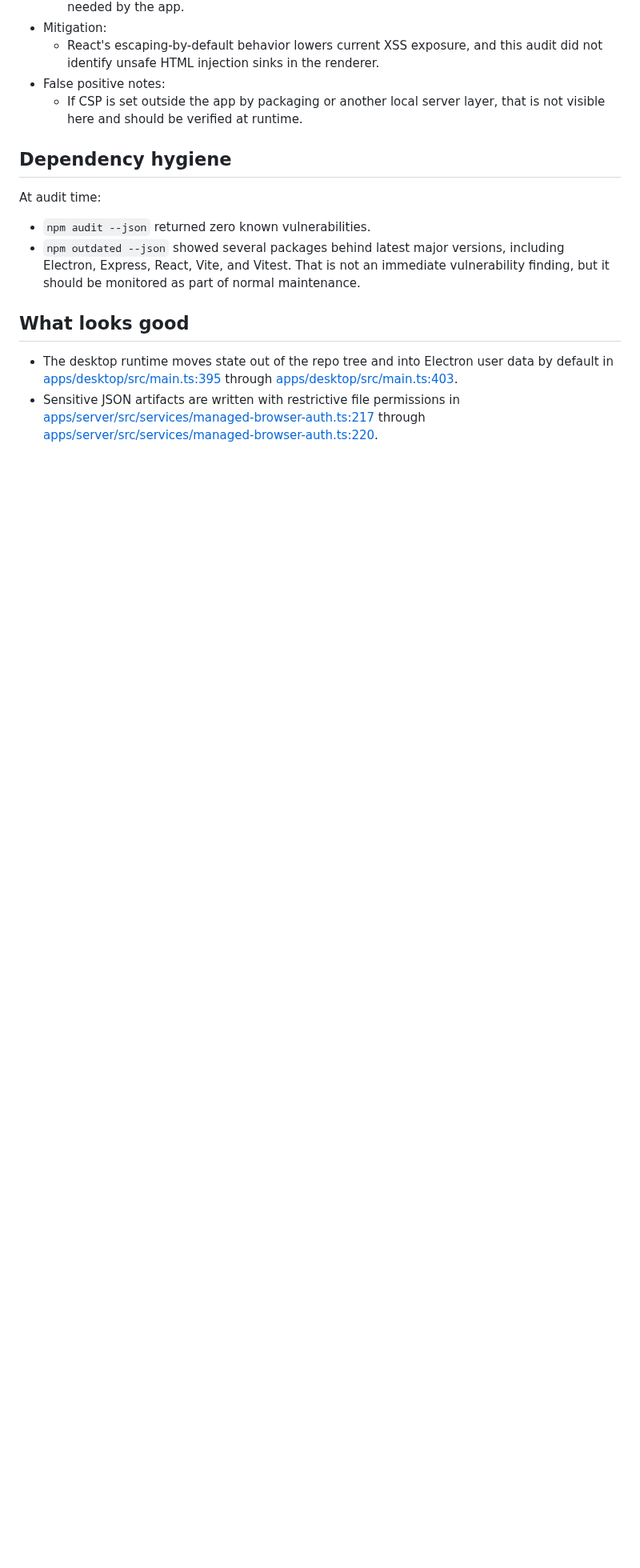
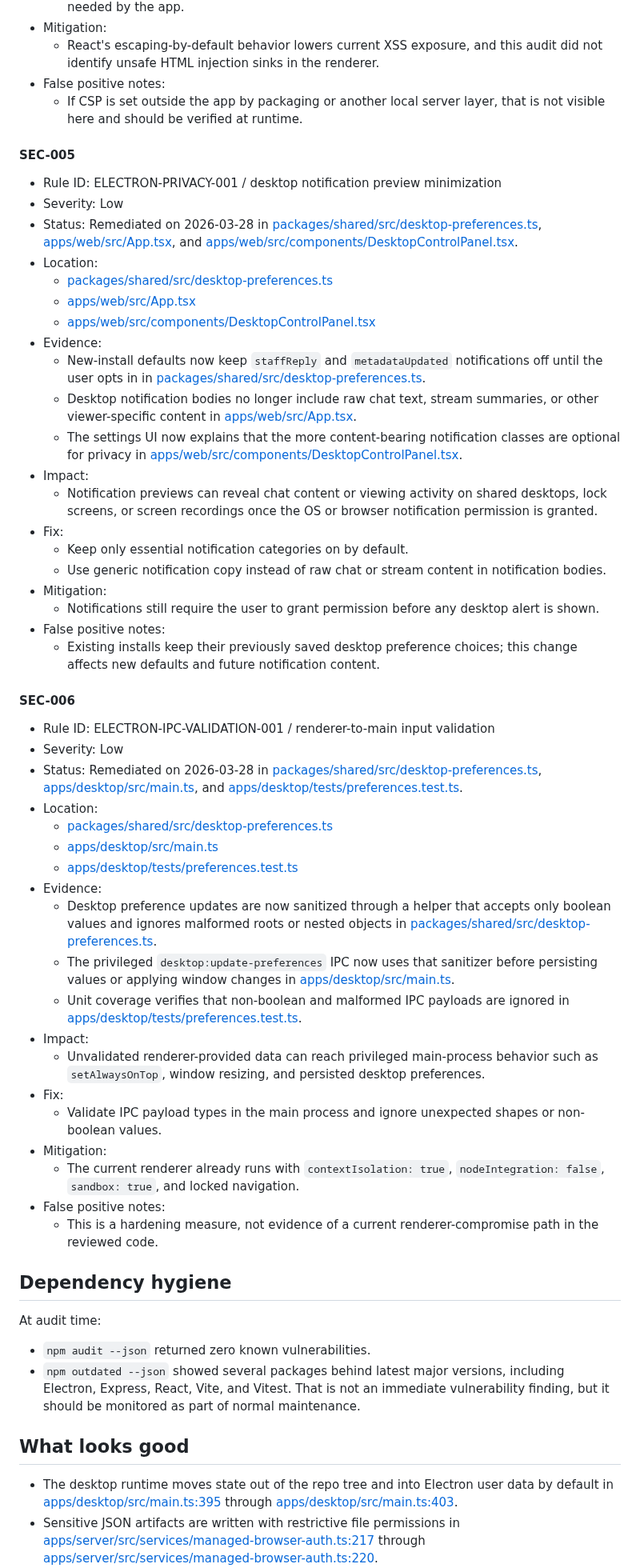
Before and after one commit to NeonN3mesis/unofficial-wan-client, a Markdown page: docs/security-audit-2026-03-28.md, the part around one of its changes. Shown at 80% size. GitHub-like rendering; blank space fills up the shorter version.

Commit message:
Harden desktop prefs and refresh UI docs

```diff
--- a/docs/security-audit-2026-03-28.md
+++ b/docs/security-audit-2026-03-28.md
@@ -127,6 +129,49 @@ This report is intentionally public-safe. It does not include exploit walkthroug
 - False positive notes:
   - If CSP is set outside the app by packaging or another local server layer, that is not visible here and should be verified at runtime.
 
+#### SEC-005
+- Rule ID: ELECTRON-PRIVACY-001 / desktop notification preview minimization
+- Severity: Low
+- Status: Remediated on 2026-03-28 in [packages/shared/src/desktop-preferences.ts](../packages/shared/src/desktop-preferences.ts), [apps/web/src/App.tsx](../apps/web/src/App.tsx), and [apps/web/src/components/DesktopControlPanel.tsx](../apps/web/src/components/DesktopControlPanel.tsx).
+- Location:
+  - [packages/shared/src/desktop-preferences.ts](../packages/shared/src/desktop-preferences.ts)
+  - [apps/web/src/App.tsx](../apps/web/src/App.tsx)
+  - [apps/web/src/components/DesktopControlPanel.tsx](../apps/web/src/components/DesktopControlPanel.tsx)
+- Evidence:
+  - New-install defaults now keep `staffReply` and `metadataUpdated` notifications off until the user opts in in [packages/shared/src/desktop-preferences.ts](../packages/shared/src/desktop-preferences.ts).
+  - Desktop notification bodies no longer include raw chat text, stream summaries, or other viewer-specific content in [apps/web/src/App.tsx](../apps/web/src/App.tsx).
+  - The settings UI now explains that the more content-bearing notification classes are optional for privacy in [apps/web/src/components/DesktopControlPanel.tsx](../apps/web/src/components/DesktopControlPanel.tsx).
+- Impact:
+  - Notification previews can reveal chat content or viewing activity on shared desktops, lock screens, or screen recordings once the OS or browser notification permission is granted.
+- Fix:
+  - Keep only essential notification categories on by default.
+  - Use generic notification copy instead of raw chat or stream content in notification bodies.
+- Mitigation:
+  - Notifications still require the user to grant permission before any desktop alert is shown.
+- False positive notes:
+  - Existing installs keep their previously saved desktop preference choices; this change affects new defaults and future notification content.
+
+#### SEC-006
+- Rule ID: ELECTRON-IPC-VALIDATION-001 / renderer-to-main input validation
+- Severity: Low
+- Status: Remediated on 2026-03-28 in [packages/shared/src/desktop-preferences.ts](../packages/shared/src/desktop-preferences.ts), [apps/desktop/src/main.ts](../apps/desktop/src/main.ts), and [apps/desktop/tests/preferences.test.ts](../apps/desktop/tests/preferences.test.ts).
+- Location:
+  - [packages/shared/src/desktop-preferences.ts](../packages/shared/src/desktop-preferences.ts)
+  - [apps/desktop/src/main.ts](../apps/desktop/src/main.ts)
+  - [apps/desktop/tests/preferences.test.ts](../apps/desktop/tests/preferences.test.ts)
+- Evidence:
+  - Desktop preference updates are now sanitized through a helper that accepts only boolean values and ignores malformed roots or nested objects in [packages/shared/src/desktop-preferences.ts](../packages/shared/src/desktop-preferences.ts).
+  - The privileged `desktop:update-preferences` IPC now uses that sanitizer before persisting values or applying window changes in [apps/desktop/src/main.ts](../apps/desktop/src/main.ts).
+  - Unit coverage verifies that non-boolean and malformed IPC payloads are ignored in [apps/desktop/tests/preferences.test.ts](../apps/desktop/tests/preferences.test.ts).
+- Impact:
+  - Unvalidated renderer-provided data can reach privileged main-process behavior such as `setAlwaysOnTop`, window resizing, and persisted desktop preferences.
+- Fix:
+  - Validate IPC payload types in the main process and ignore unexpected shapes or non-boolean values.
+- Mitigation:
+  - The current renderer already runs with `contextIsolation: true`, `nodeIntegration: false`, `sandbox: true`, and locked navigation.
+- False positive notes:
+  - This is a hardening measure, not evidence of a current renderer-compromise path in the reviewed code.
+
 ## Dependency hygiene
 
 At audit time:
```
Also changed, not shown: other parts of docs/security-audit-2026-03-28.md (+2 -0 lines), README.md (+3 -0 lines), docs/screenshots/live-ui.png (added), 7 other files.
